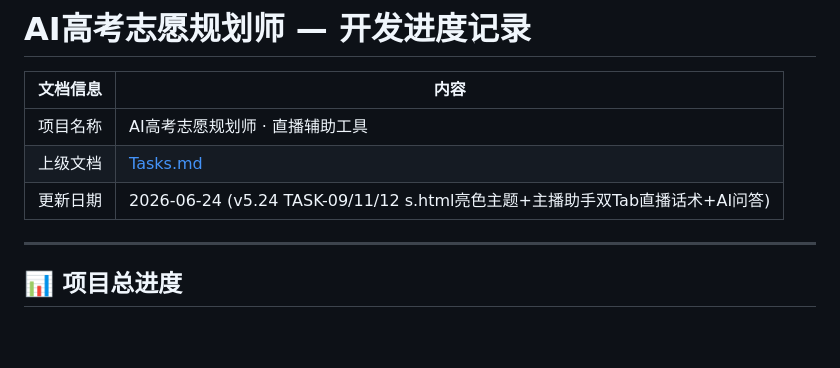
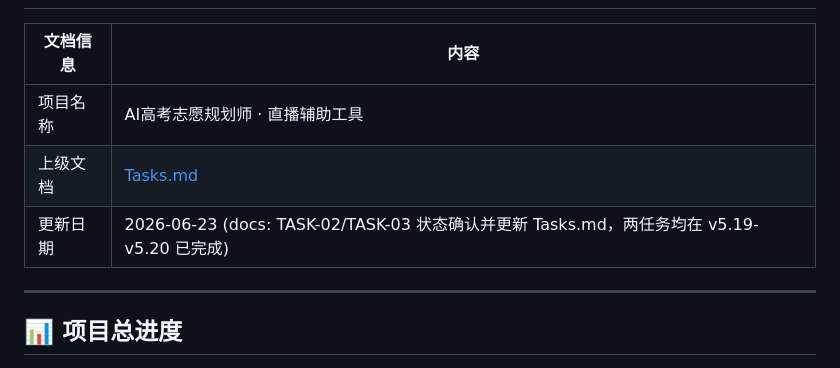
Before and after one commit to lishiming20270511/NewGKAi, a Markdown page: docs/Progress.md, the part around the change. GitHub-like rendering; blank space fills up the shorter version.

```diff
--- a/docs/Progress.md
+++ b/docs/Progress.md
@@ -4,7 +4,7 @@
 |---------|------|
 | 项目名称 | AI高考志愿规划师 · 直播辅助工具 |
 | 上级文档 | [Tasks.md](./Tasks.md) |
-| 更新日期 | 2026-06-24 (v5.24 TASK-09/11/12 s.html亮色主题+主播助手双Tab直播话术+AI问答) |
+| 更新日期 | 2026-06-23 (docs: TASK-02/TASK-03 状态确认并更新 Tasks.md，两任务均在 v5.19-v5.20 已完成) |
 
 ---
 
```
Also changed, not shown: docs/Tasks.md (+3 -3 lines).
